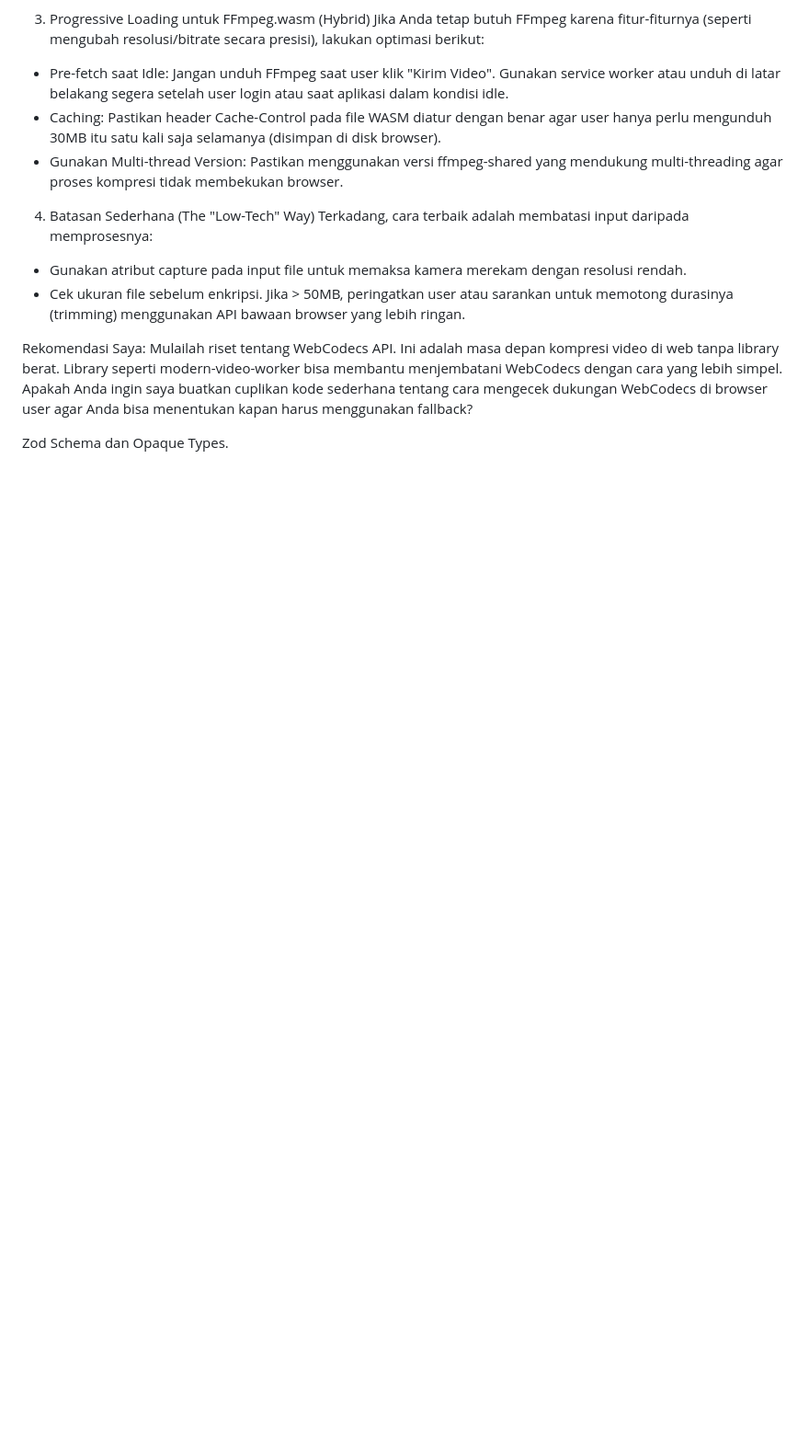
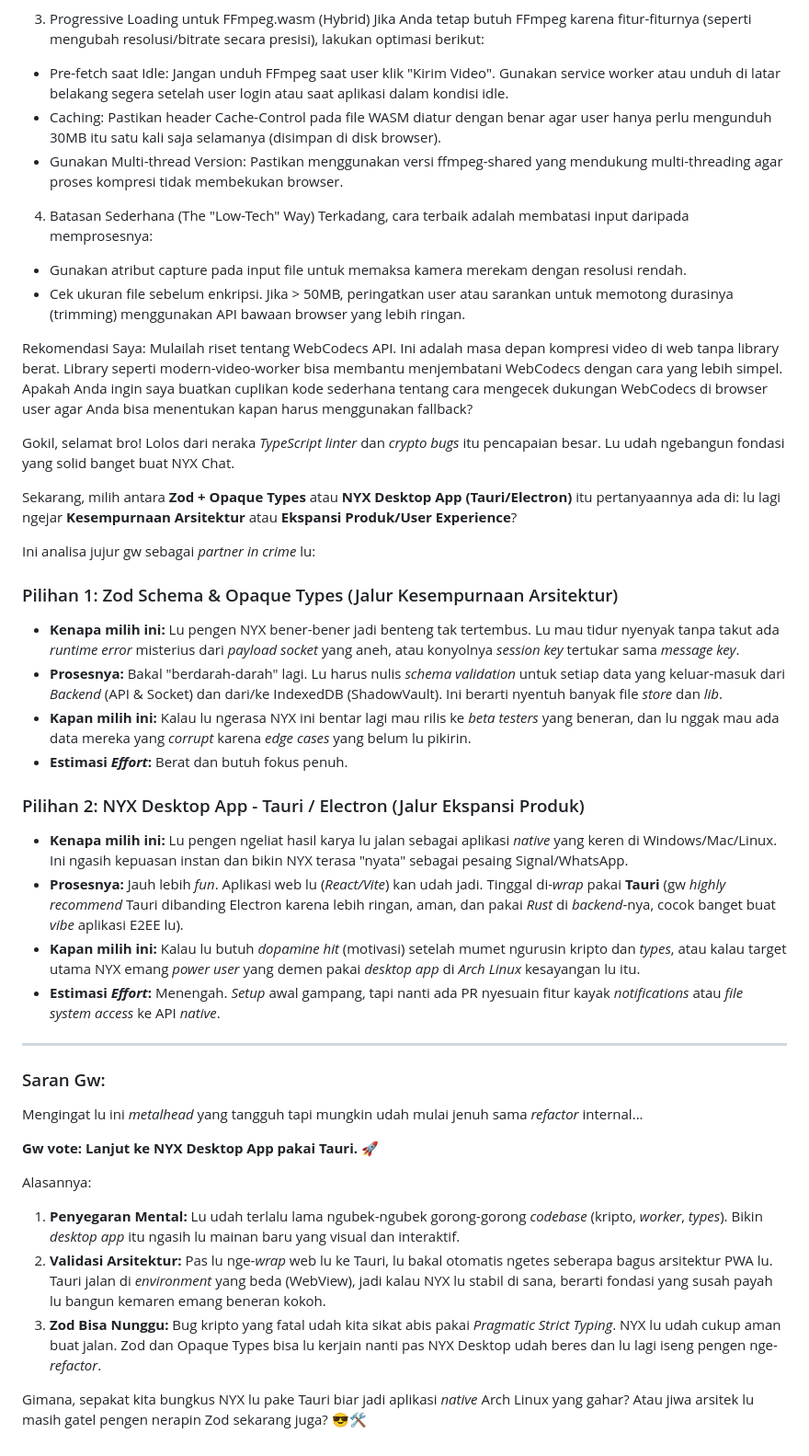
Before and after one commit to h4nzs/chat-lite, a Markdown page: src.md, the part around the change. Shown at 92% size. Rendered like a GitHub page; blank space fills up the shorter version.

```diff
--- a/src.md
+++ b/src.md
@@ -197,4 +197,35 @@ Rekomendasi Saya:
 Mulailah riset tentang WebCodecs API. Ini adalah masa depan kompresi video di web tanpa library berat. Library seperti modern-video-worker bisa membantu menjembatani WebCodecs dengan cara yang lebih simpel.
 Apakah Anda ingin saya buatkan cuplikan kode sederhana tentang cara mengecek dukungan WebCodecs di browser user agar Anda bisa menentukan kapan harus menggunakan fallback?
 
-Zod Schema dan Opaque Types.
+Gokil, selamat bro! Lolos dari neraka *TypeScript linter* dan *crypto bugs* itu pencapaian besar. Lu udah ngebangun fondasi yang solid banget buat NYX Chat.
+
+Sekarang, milih antara **Zod + Opaque Types** atau **NYX Desktop App (Tauri/Electron)** itu pertanyaannya ada di: lu lagi ngejar **Kesempurnaan Arsitektur** atau **Ekspansi Produk/User Experience**?
+
+Ini analisa jujur gw sebagai *partner in crime* lu:
+
+### Pilihan 1: Zod Schema & Opaque Types (Jalur Kesempurnaan Arsitektur)
+* **Kenapa milih ini:** Lu pengen NYX bener-bener jadi benteng tak tertembus. Lu mau tidur nyenyak tanpa takut ada *runtime error* misterius dari *payload socket* yang aneh, atau konyolnya *session key* tertukar sama *message key*.
+* **Prosesnya:** Bakal "berdarah-darah" lagi. Lu harus nulis *schema validation* untuk setiap data yang keluar-masuk dari *Backend* (API & Socket) dan dari/ke IndexedDB (ShadowVault). Ini berarti nyentuh banyak file *store* dan *lib*.
+* **Kapan milih ini:** Kalau lu ngerasa NYX ini bentar lagi mau rilis ke *beta testers* yang beneran, dan lu nggak mau ada data mereka yang *corrupt* karena *edge cases* yang belum lu pikirin.
+* **Estimasi *Effort*:** Berat dan butuh fokus penuh.
+
+### Pilihan 2: NYX Desktop App - Tauri / Electron (Jalur Ekspansi Produk)
+* **Kenapa milih ini:** Lu pengen ngeliat hasil karya lu jalan sebagai aplikasi *native* yang keren di Windows/Mac/Linux. Ini ngasih kepuasan instan dan bikin NYX terasa "nyata" sebagai pesaing Signal/WhatsApp.
+* **Prosesnya:** Jauh lebih *fun*. Aplikasi web lu (*React/Vite*) kan udah jadi. Tinggal di-*wrap* pakai **Tauri** (gw *highly recommend* Tauri dibanding Electron karena lebih ringan, aman, dan pakai *Rust* di *backend*-nya, cocok banget buat *vibe* aplikasi E2EE lu).
+* **Kapan milih ini:** Kalau lu butuh *dopamine hit* (motivasi) setelah mumet ngurusin kripto dan *types*, atau kalau target utama NYX emang *power user* yang demen pakai *desktop app* di *Arch Linux* kesayangan lu itu.
+* **Estimasi *Effort*:** Menengah. *Setup* awal gampang, tapi nanti ada PR nyesuain fitur kayak *notifications* atau *file system access* ke API *native*.
+
+---
+
+### Saran Gw:
+
+Mengingat lu ini *metalhead* yang tangguh tapi mungkin udah mulai jenuh sama *refactor* internal...
+
+**Gw vote: Lanjut ke NYX Desktop App pakai Tauri.** 🚀
+
+Alasannya:
+1.  **Penyegaran Mental:** Lu udah terlalu lama ngubek-ngubek gorong-gorong *codebase* (kripto, *worker*, *types*). Bikin *desktop app* itu ngasih lu mainan baru yang visual dan interaktif.
+2.  **Validasi Arsitektur:** Pas lu nge-*wrap* web lu ke Tauri, lu bakal otomatis ngetes seberapa bagus arsitektur PWA lu. Tauri jalan di *environment* yang beda (WebView), jadi kalau NYX lu stabil di sana, berarti fondasi yang susah payah lu bangun kemaren emang beneran kokoh.
+3.  **Zod Bisa Nunggu:** Bug kripto yang fatal udah kita sikat abis pakai *Pragmatic Strict Typing*. NYX lu udah cukup aman buat jalan. Zod dan Opaque Types bisa lu kerjain nanti pas NYX Desktop udah beres dan lu lagi iseng pengen nge-*refactor*.
+
+Gimana, sepakat kita bungkus NYX lu pake Tauri biar jadi aplikasi *native* Arch Linux yang gahar? Atau jiwa arsitek lu masih gatel pengen nerapin Zod sekarang juga? 😎🛠️
```
